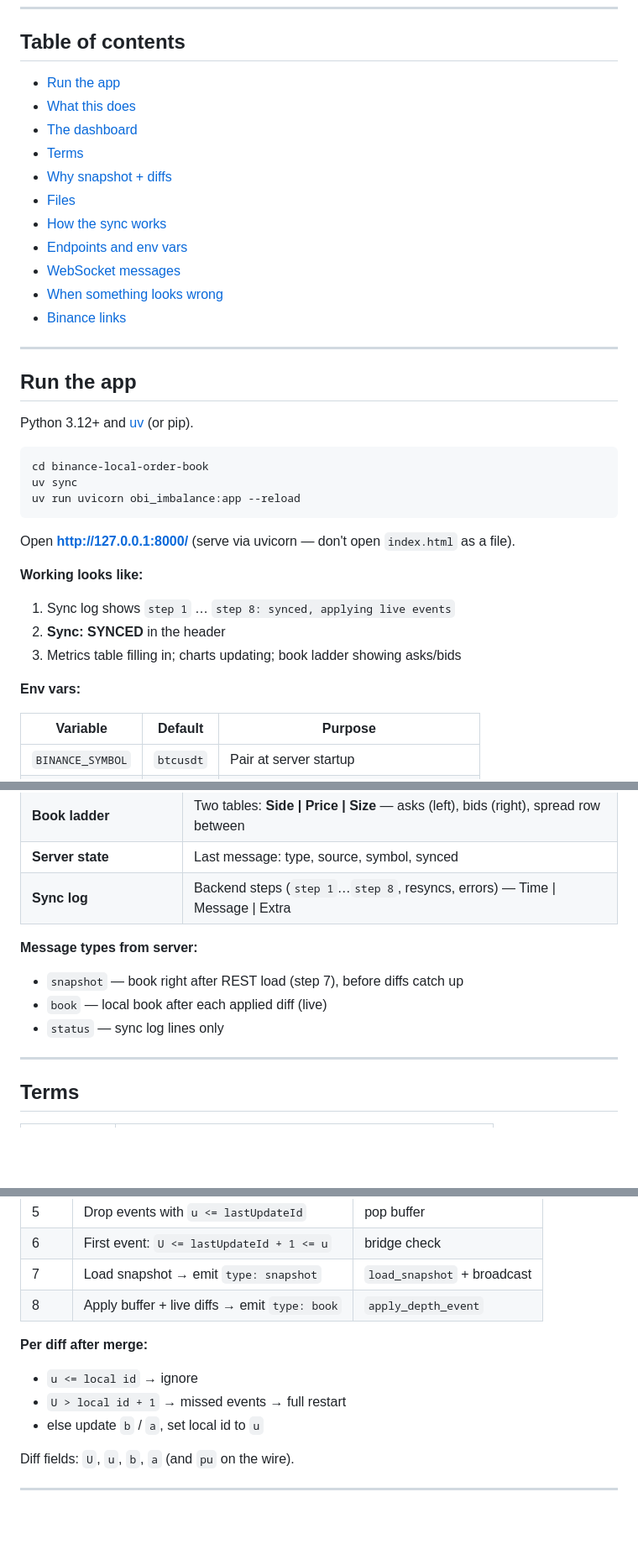
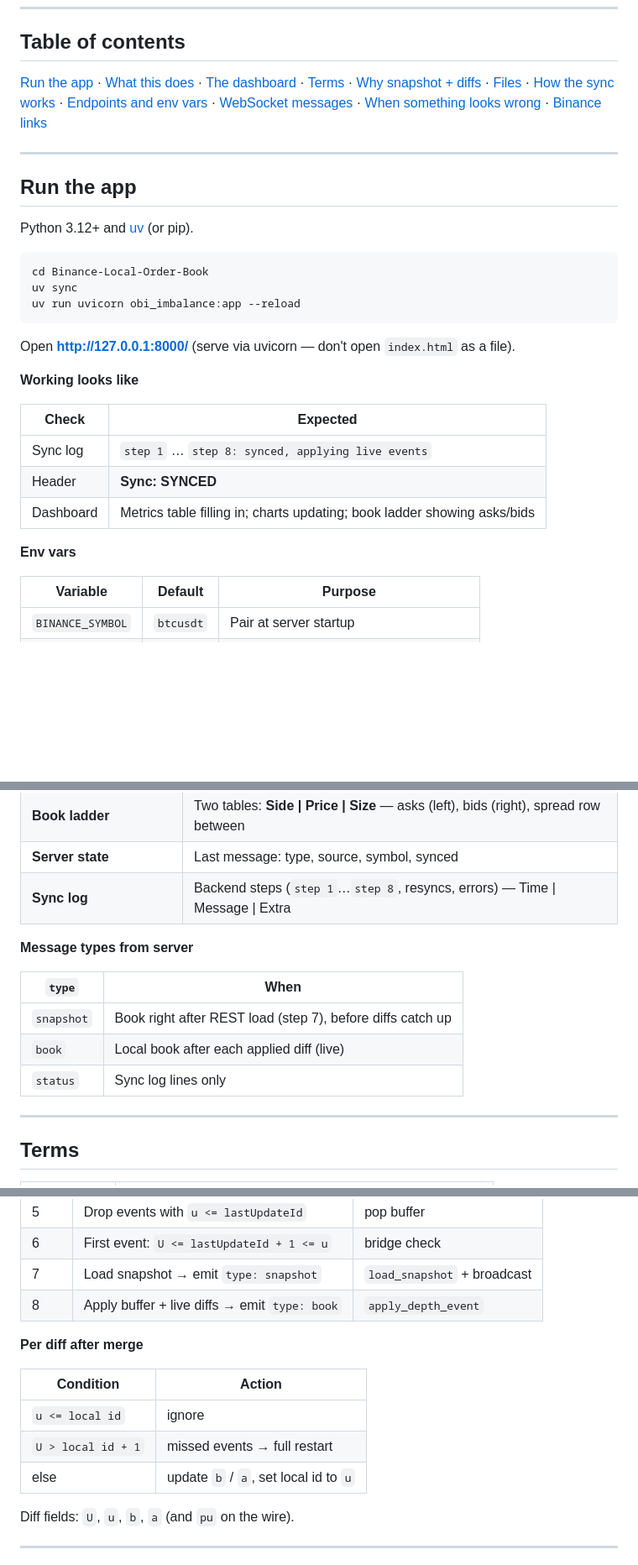
Before and after one commit to yeojustin/Local-Binance-Spot-Order-Book, a Markdown page: README.md, 3 parts joined by grey strips. Shown at 84% size. Drawn GitHub-style; blank space fills up the shorter version.

````diff
--- a/README.md
+++ b/README.md
@@ -8,17 +8,7 @@ No trading. No API keys — public market data only.
 
 ## Table of contents
 
-- [Run the app](#run-the-app)
-- [What this does](#what-this-does)
-- [The dashboard](#the-dashboard)
-- [Terms](#terms)
-- [Why snapshot + diffs](#why-snapshot--diffs)
-- [Files](#files)
-- [How the sync works](#how-the-sync-works)
-- [Endpoints and env vars](#endpoints-and-env-vars)
-- [WebSocket messages](#websocket-messages)
-- [When something looks wrong](#when-something-looks-wrong)
-- [Binance links](#binance-links)
+[Run the app](#run-the-app) · [What this does](#what-this-does) · [The dashboard](#the-dashboard) · [Terms](#terms) · [Why snapshot + diffs](#why-snapshot--diffs) · [Files](#files) · [How the sync works](#how-the-sync-works) · [Endpoints and env vars](#endpoints-and-env-vars) · [WebSocket messages](#websocket-messages) · [When something looks wrong](#when-something-looks-wrong) · [Binance links](#binance-links)
 
 ---
 
@@ -27,20 +17,22 @@ No trading. No API keys — public market data only.
 Python 3.12+ and [uv](https://github.com/astral-sh/uv) (or pip).
 
 ```bash
-cd binance-local-order-book
+cd Binance-Local-Order-Book
 uv sync
 uv run uvicorn obi_imbalance:app --reload
 ```
 
 Open **http://127.0.0.1:8000/** (serve via uvicorn — don't open `index.html` as a file).
 
-**Working looks like:**
+**Working looks like**
 
-1. Sync log shows `step 1` … `step 8: synced, applying live events`
-2. **Sync: SYNCED** in the header
-3. Metrics table filling in; charts updating; book ladder showing asks/bids
+| Check | Expected |
+|-------|----------|
+| Sync log | `step 1` … `step 8: synced, applying live events` |
+| Header | **Sync: SYNCED** |
+| Dashboard | Metrics table filling in; charts updating; book ladder showing asks/bids |
 
-**Env vars:**
+**Env vars**
 
 | Variable | Default | Purpose |
 |----------|---------|---------|
@@ -86,11 +80,13 @@ If OBI is wrong, debug `obi_imbalance.py`, not the HTML.
 | **Server state** | Last message: type, source, symbol, synced |
 | **Sync log** | Backend steps (`step 1`…`step 8`, resyncs, errors) — Time \| Message \| Extra |
 
-**Message types from server:**
+**Message types from server**
 
-- `snapshot` — book right after REST load (step 7), before diffs catch up
-- `book` — local book after each applied diff (live)
-- `status` — sync log lines only
+| `type` | When |
+|--------|------|
+| `snapshot` | Book right after REST load (step 7), before diffs catch up |
+| `book` | Local book after each applied diff (live) |
+| `status` | Sync log lines only |
 
 ---
 
@@ -156,11 +149,13 @@ pyproject.toml     # fastapi, httpx, uvicorn, websockets
 | 7 | Load snapshot → emit `type: snapshot` | `load_snapshot` + broadcast |
 | 8 | Apply buffer + live diffs → emit `type: book` | `apply_depth_event` |
 
-**Per diff after merge:**
+**Per diff after merge**
 
-- `u <= local id` → ignore
-- `U > local id + 1` → missed events → full restart
-- else update `b` / `a`, set local id to `u`
+| Condition | Action |
+|-----------|--------|
+| `u <= local id` | ignore |
+| `U > local id + 1` | missed events → full restart |
+| else | update `b` / `a`, set local id to `u` |
 
 Diff fields: `U`, `u`, `b`, `a` (and `pu` on the wire).
 
````
Also changed, not shown: other parts of README.md (+8 -11 lines).
